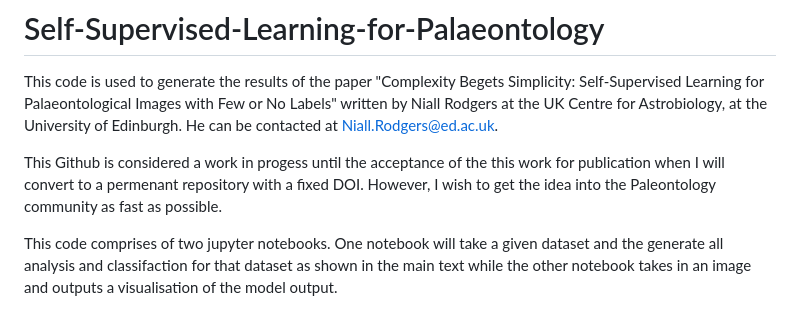
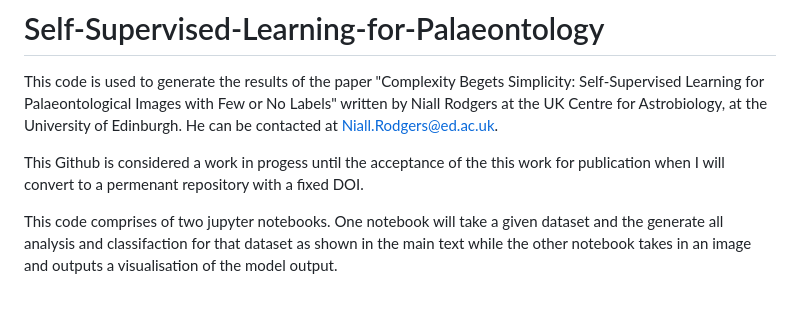
Before and after one commit to nrodgers1/Self-Supervised-Learning-for-Palaeontology, a Markdown page: README.md, the part around the change. Drawn GitHub-style.

```diff
--- a/README.md
+++ b/README.md
@@ -5,7 +5,7 @@ This code is used to generate the results of the paper "Complexity Begets Simpli
 Palaeontological Images with Few or No Labels" written by Niall Rodgers at the UK Centre for Astrobiology, at the University of Edinburgh. He can be contacted at Niall.Rodgers@ed.ac.uk.
 
 
-This Github is considered a work in progess until the acceptance of the this work for publication when I will convert to a permenant repository with a fixed DOI. However, I wish to get the idea into the Paleontology community as fast as possible.
+This Github is considered a work in progess until the acceptance of the this work for publication when I will convert to a permenant repository with a fixed DOI.
 
 
 This code comprises of two jupyter notebooks. One notebook will take a given dataset and the generate all analysis and classifaction for that dataset as shown
```
